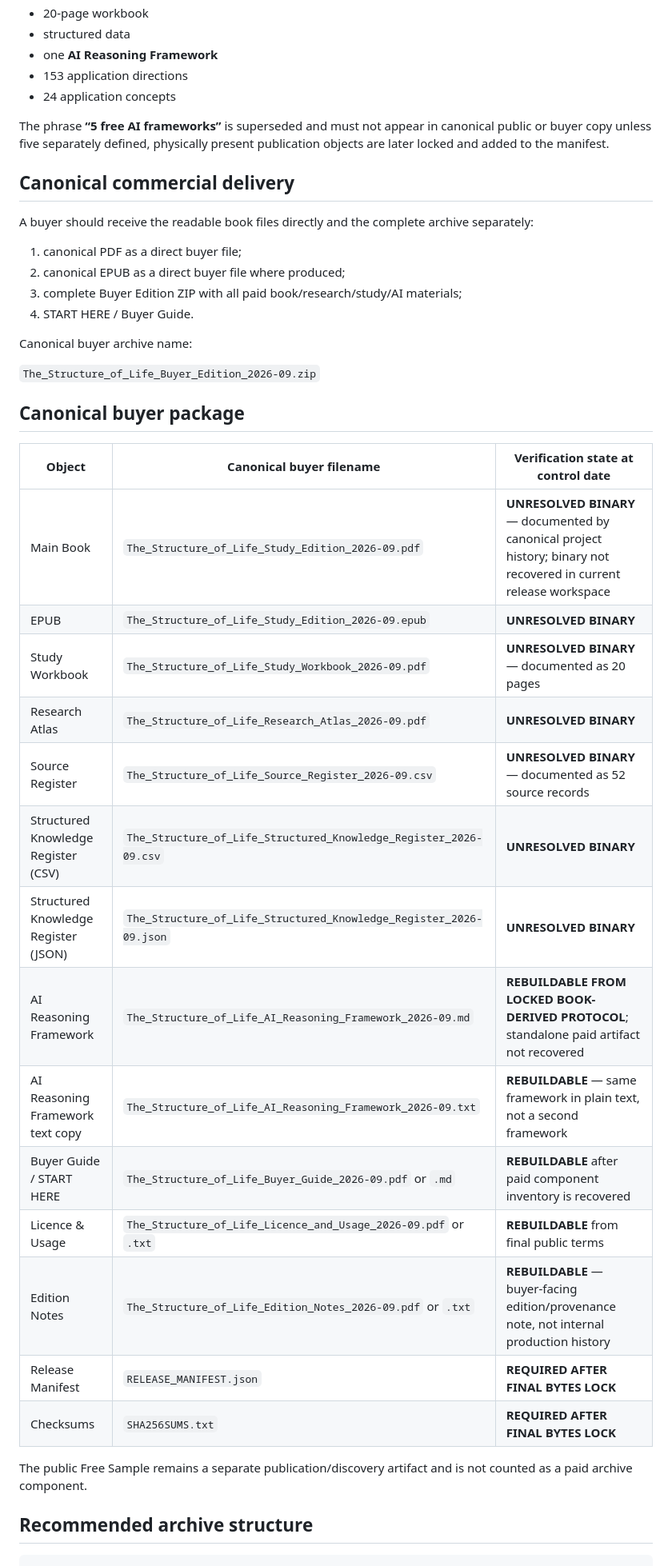
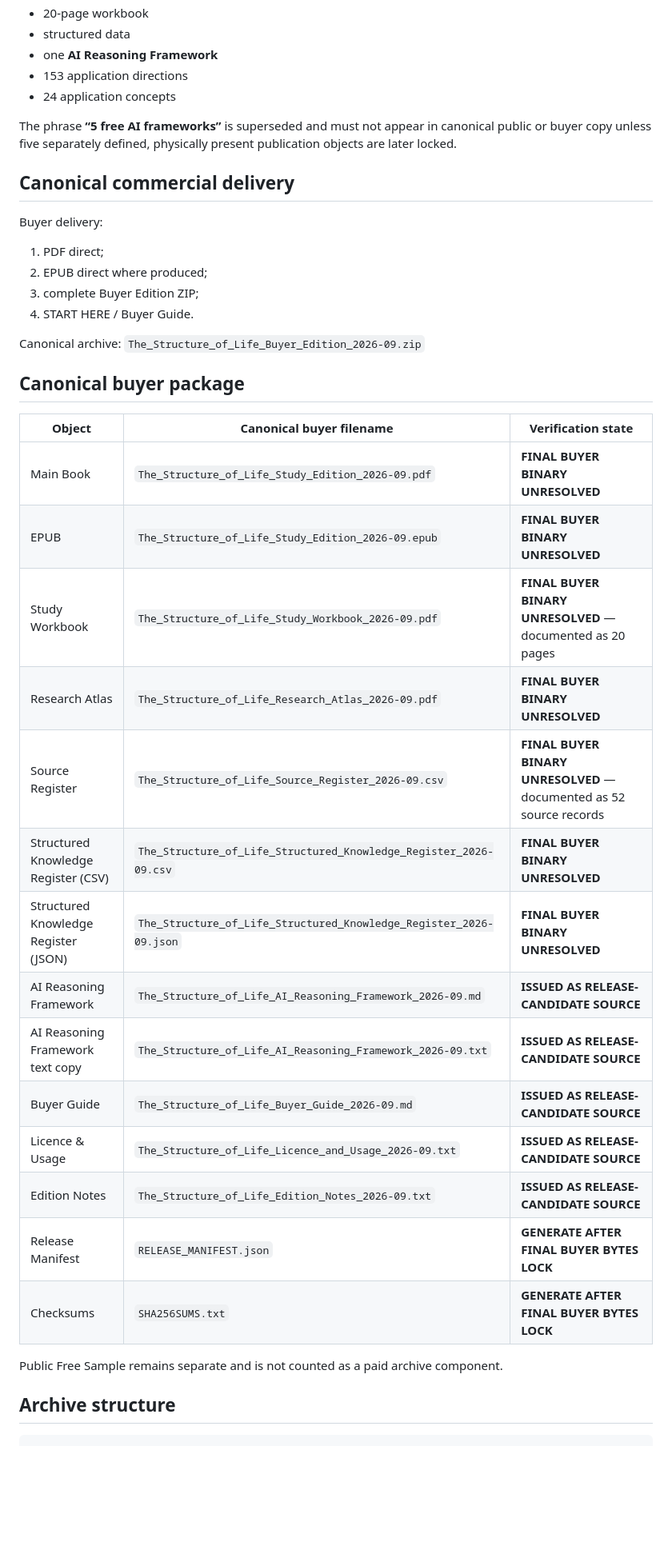
Before and after one commit to Joenasriani/structure-of-life-book, a Markdown page: PUBLISHING_RELEASE_MANIFEST.md, the part around one of its changes. Shown at 80% size. Rendered like a GitHub page; blank space fills up the shorter version.

````diff
--- a/PUBLISHING_RELEASE_MANIFEST.md
+++ b/PUBLISHING_RELEASE_MANIFEST.md
@@ -20,43 +20,41 @@ Canonical public page: `https://the-structure-of-life.vercel.app/`
 - 153 application directions
 - 24 application concepts
 
-The phrase **“5 free AI frameworks”** is superseded and must not appear in canonical public or buyer copy unless five separately defined, physically present publication objects are later locked and added to the manifest.
+The phrase **“5 free AI frameworks”** is superseded and must not appear in canonical public or buyer copy unless five separately defined, physically present publication objects are later locked.
 
 ## Canonical commercial delivery
 
-A buyer should receive the readable book files directly and the complete archive separately:
-
-1. canonical PDF as a direct buyer file;
-2. canonical EPUB as a direct buyer file where produced;
-3. complete Buyer Edition ZIP with all paid book/research/study/AI materials;
+Buyer delivery:
+1. PDF direct;
+2. EPUB direct where produced;
+3. complete Buyer Edition ZIP;
 4. START HERE / Buyer Guide.
 
-Canonical buyer archive name:
-
+Canonical archive:
 `The_Structure_of_Life_Buyer_Edition_2026-09.zip`
 
 ## Canonical buyer package
 
-| Object | Canonical buyer filename | Verification state at control date |
+| Object | Canonical buyer filename | Verification state |
 |---|---|---|
-| Main Book | `The_Structure_of_Life_Study_Edition_2026-09.pdf` | **UNRESOLVED BINARY** — documented by canonical project history; binary not recovered in current release workspace |
-| EPUB | `The_Structure_of_Life_Study_Edition_2026-09.epub` | **UNRESOLVED BINARY** |
-| Study Workbook | `The_Structure_of_Life_Study_Workbook_2026-09.pdf` | **UNRESOLVED BINARY** — documented as 20 pages |
-| Research Atlas | `The_Structure_of_Life_Research_Atlas_2026-09.pdf` | **UNRESOLVED BINARY** |
-| Source Register | `The_Structure_of_Life_Source_Register_2026-09.csv` | **UNRESOLVED BINARY** — documented as 52 source records |
-| Structured Knowledge Register (CSV) | `The_Structure_of_Life_Structured_Knowledge_Register_2026-09.csv` | **UNRESOLVED BINARY** |
-| Structured Knowledge Register (JSON) | `The_Structure_of_Life_Structured_Knowledge_Register_2026-09.json` | **UNRESOLVED BINARY** |
-| AI Reasoning Framework | `The_Structure_of_Life_AI_Reasoning_Framework_2026-09.md` | **REBUILDABLE FROM LOCKED BOOK-DERIVED PROTOCOL**; standalone paid artifact not recovered |
-| AI Reasoning Framework text copy | `The_Structure_of_Life_AI_Reasoning_Framework_2026-09.txt` | **REBUILDABLE** — same framework in plain text, not a second framework |
-| Buyer Guide / START HERE | `The_Structure_of_Life_Buyer_Guide_2026-09.pdf` or `.md` | **REBUILDABLE** after paid component inventory is recovered |
-| Licence & Usage | `The_Structure_of_Life_Licence_and_Usage_2026-09.pdf` or `.txt` | **REBUILDABLE** from final public terms |
-| Edition Notes | `The_Structure_of_Life_Edition_Notes_2026-09.pdf` or `.txt` | **REBUILDABLE** — buyer-facing edition/provenance note, not internal production history |
-| Release Manifest | `RELEASE_MANIFEST.json` | **REQUIRED AFTER FINAL BYTES LOCK** |
-| Checksums | `SHA256SUMS.txt` | **REQUIRED AFTER FINAL BYTES LOCK** |
+| Main Book | `The_Structure_of_Life_Study_Edition_2026-09.pdf` | **FINAL BUYER BINARY UNRESOLVED** |
+| EPUB | `The_Structure_of_Life_Study_Edition_2026-09.epub` | **FINAL BUYER BINARY UNRESOLVED** |
+| Study Workbook | `The_Structure_of_Life_Study_Workbook_2026-09.pdf` | **FINAL BUYER BINARY UNRESOLVED** — documented as 20 pages |
+| Research Atlas | `The_Structure_of_Life_Research_Atlas_2026-09.pdf` | **FINAL BUYER BINARY UNRESOLVED** |
+| Source Register | `The_Structure_of_Life_Source_Register_2026-09.csv` | **FINAL BUYER BINARY UNRESOLVED** — documented as 52 source records |
+| Structured Knowledge Register (CSV) | `The_Structure_of_Life_Structured_Knowledge_Register_2026-09.csv` | **FINAL BUYER BINARY UNRESOLVED** |
+| Structured Knowledge Register (JSON) | `The_Structure_of_Life_Structured_Knowledge_Register_2026-09.json` | **FINAL BUYER BINARY UNRESOLVED** |
+| AI Reasoning Framework | `The_Structure_of_Life_AI_Reasoning_Framework_2026-09.md` | **ISSUED AS RELEASE-CANDIDATE SOURCE** |
+| AI Reasoning Framework text copy | `The_Structure_of_Life_AI_Reasoning_Framework_2026-09.txt` | **ISSUED AS RELEASE-CANDIDATE SOURCE** |
+| Buyer Guide | `The_Structure_of_Life_Buyer_Guide_2026-09.md` | **ISSUED AS RELEASE-CANDIDATE SOURCE** |
+| Licence & Usage | `The_Structure_of_Life_Licence_and_Usage_2026-09.txt` | **ISSUED AS RELEASE-CANDIDATE SOURCE** |
+| Edition Notes | `The_Structure_of_Life_Edition_Notes_2026-09.txt` | **ISSUED AS RELEASE-CANDIDATE SOURCE** |
+| Release Manifest | `RELEASE_MANIFEST.json` | **GENERATE AFTER FINAL BUYER BYTES LOCK** |
+| Checksums | `SHA256SUMS.txt` | **GENERATE AFTER FINAL BUYER BYTES LOCK** |
 
-The public Free Sample remains a separate publication/discovery artifact and is not counted as a paid archive component.
+Public Free Sample remains separate and is not counted as a paid archive component.
 
-## Recommended archive structure
+## Archive structure
 
 ```text
 00_START_HERE/
````
Also changed, not shown: other parts of PUBLISHING_RELEASE_MANIFEST.md (+30 -62 lines).
